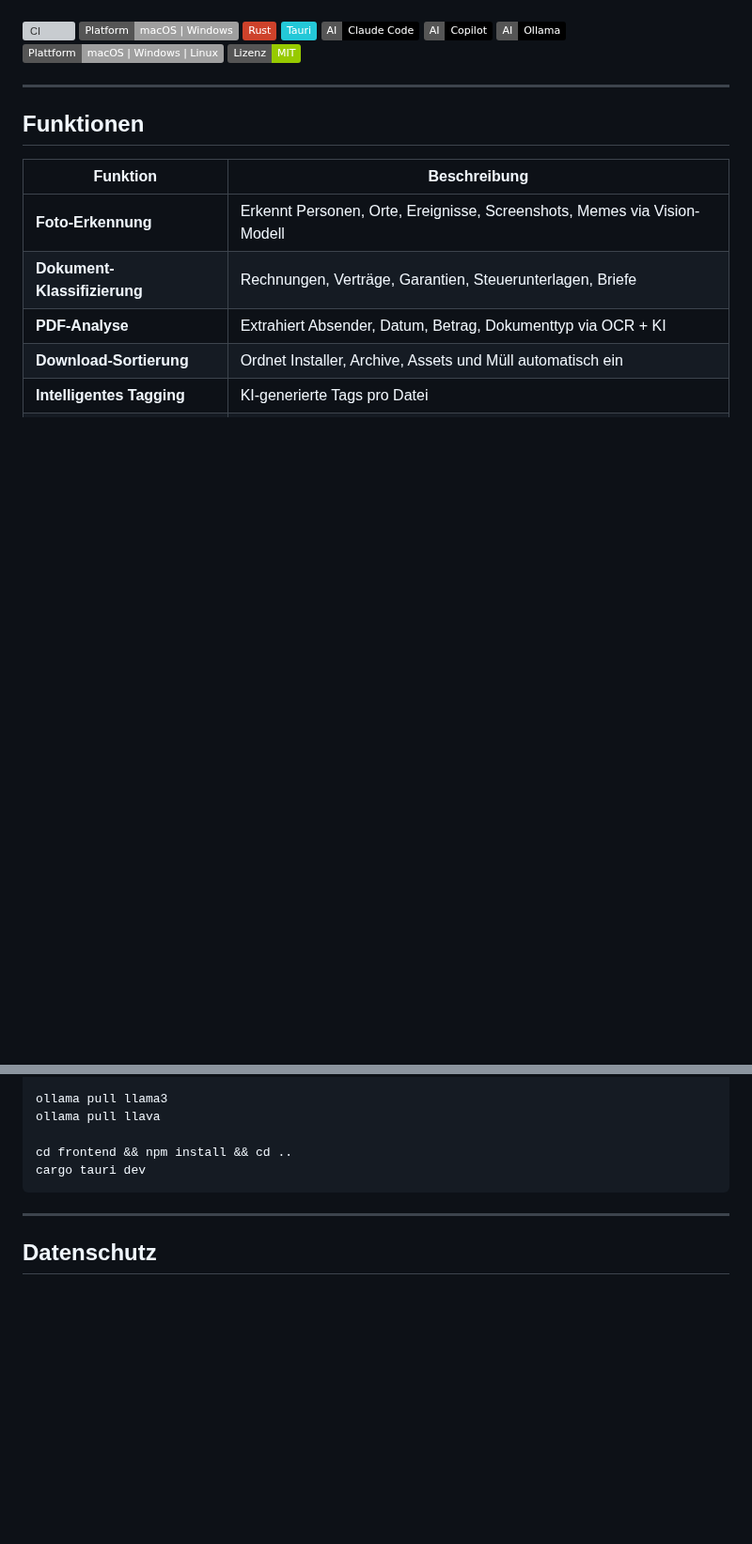
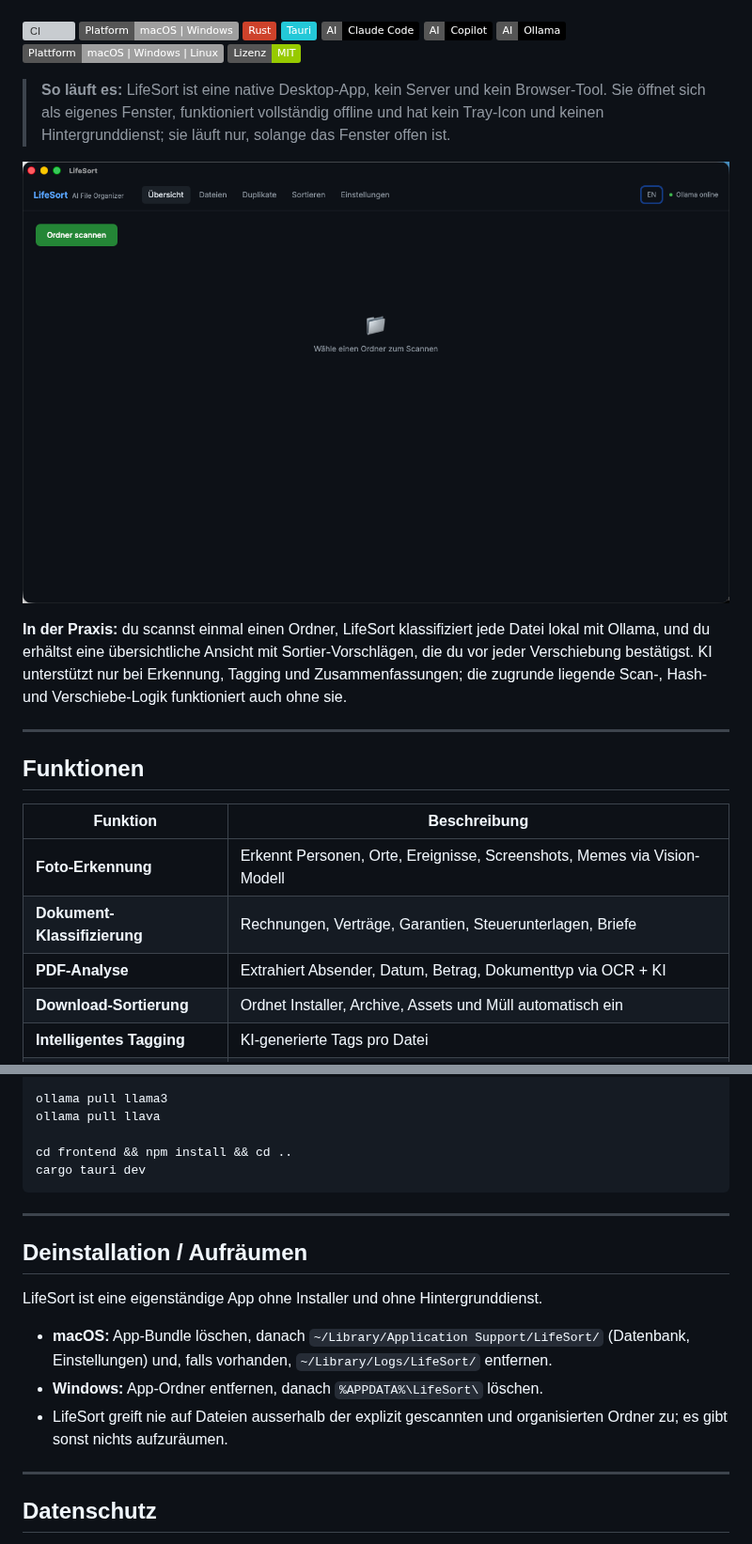
Before and after one commit to 9t29zhmwdh-coder/LifeSort, a Markdown page: README.de.md, 2 parts joined by grey strips. Shown at 94% size. GitHub-like rendering; pictures changed too: docs/screenshot.de.png (added); badges without logos; blank space fills up the shorter version; grey boxes are pictures that could not be loaded.

```diff
--- a/README.de.md
+++ b/README.de.md
@@ -13,6 +13,12 @@ LifeSort erkennt, klassifiziert, taggt und sortiert Dateien, Fotos, PDFs und Dok
 [![CI](https://github.com/9t29zhmwdh-coder/LifeSort/actions/workflows/ci.yml/badge.svg)](https://github.com/9t29zhmwdh-coder/LifeSort/actions) ![Platform](https://img.shields.io/badge/Platform-macOS_%7C_Windows-lightgrey) ![Rust](https://img.shields.io/badge/Rust-CE422B?logo=rust&logoColor=white) ![Tauri](https://img.shields.io/badge/Tauri-24C8D8?logo=tauri&logoColor=white) ![AI | Claude Code](https://img.shields.io/badge/AI-Claude_Code-black?logo=anthropic&logoColor=white) ![AI | Copilot](https://img.shields.io/badge/AI-Copilot-black?logo=github&logoColor=white) ![AI | Ollama](https://img.shields.io/badge/AI-Ollama-black?logo=ollama&logoColor=white)
 ![Plattform](https://img.shields.io/badge/Plattform-macOS%20%7C%20Windows%20%7C%20Linux-lightgrey)
 ![Lizenz](https://img.shields.io/badge/Lizenz-MIT-green)
+
+> **So läuft es:** LifeSort ist eine native Desktop-App, kein Server und kein Browser-Tool. Sie öffnet sich als eigenes Fenster, funktioniert vollständig offline und hat kein Tray-Icon und keinen Hintergrunddienst; sie läuft nur, solange das Fenster offen ist.
+
+![LifeSort](docs/screenshot.de.png)
+
+**In der Praxis:** du scannst einmal einen Ordner, LifeSort klassifiziert jede Datei lokal mit Ollama, und du erhältst eine übersichtliche Ansicht mit Sortier-Vorschlägen, die du vor jeder Verschiebung bestätigst. KI unterstützt nur bei Erkennung, Tagging und Zusammenfassungen; die zugrunde liegende Scan-, Hash- und Verschiebe-Logik funktioniert auch ohne sie.
 
 ---
 
@@ -56,6 +62,16 @@ cargo tauri dev
 
 ---
 
+## Deinstallation / Aufräumen
+
+LifeSort ist eine eigenständige App ohne Installer und ohne Hintergrunddienst.
+
+- **macOS:** App-Bundle löschen, danach `~/Library/Application Support/LifeSort/` (Datenbank, Einstellungen) und, falls vorhanden, `~/Library/Logs/LifeSort/` entfernen.
+- **Windows:** App-Ordner entfernen, danach `%APPDATA%\LifeSort\` löschen.
+- LifeSort greift nie auf Dateien ausserhalb der explizit gescannten und organisierten Ordner zu; es gibt sonst nichts aufzuräumen.
+
+---
+
 ## Datenschutz
 
 LifeSort verarbeitet alle Dateien **lokal auf deinem Gerät**. Es werden keine Daten in die Cloud hochgeladen. Ollama führt die Modelle vollständig offline aus; deine Dateien verlassen dein Gerät nie.
```
Also changed, not shown: README.md (+16 -0 lines), docs/screenshot.png (added).
